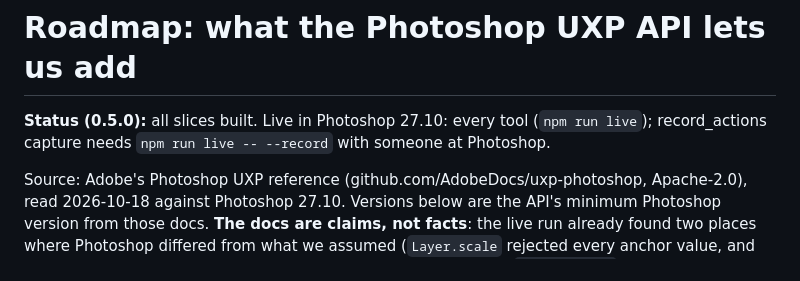
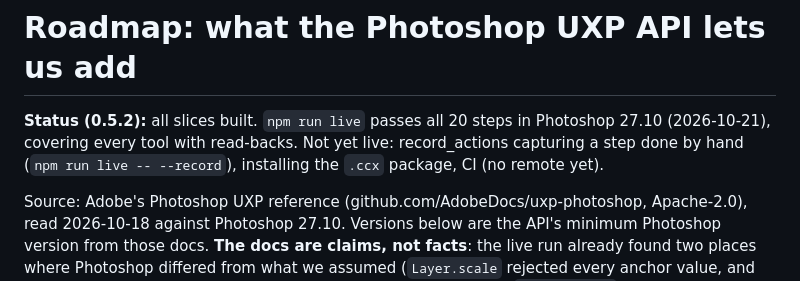
Before and after one commit to dha-aa/ps-mcp, a Markdown page: docs/roadmap.md, the part around the change. GitHub-like rendering.

Commit message:
Roadmap: npm run live passes all 20 steps on 0.5.2 (Photoshop 27.10)
Co-Authored-By: Claude Opus 5.5 <noreply@anthropic.com>

```diff
--- a/docs/roadmap.md
+++ b/docs/roadmap.md
@@ -1,7 +1,8 @@
 # Roadmap: what the Photoshop UXP API lets us add
 
-**Status (0.5.0):** all slices built. Live in Photoshop 27.10: every tool (`npm run live`); record_actions capture
-needs `npm run live -- --record` with someone at Photoshop.
+**Status (0.5.2):** all slices built. `npm run live` passes all 20 steps in Photoshop 27.10 (2026-10-21), covering
+every tool with read-backs. Not yet live: record_actions capturing a step done by hand (`npm run live -- --record`),
+installing the `.ccx` package, CI (no remote yet).
 
 Source: Adobe's Photoshop UXP reference (github.com/AdobeDocs/uxp-photoshop, Apache-2.0), read 2026-10-18 against
 Photoshop 27.10. Versions below are the API's minimum Photoshop version from those docs. **The docs are claims, not
```
